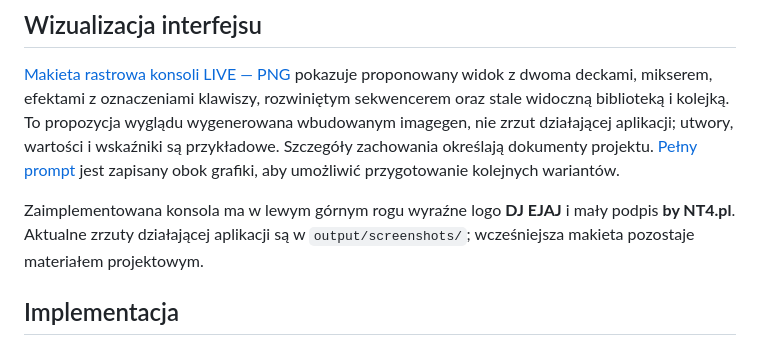
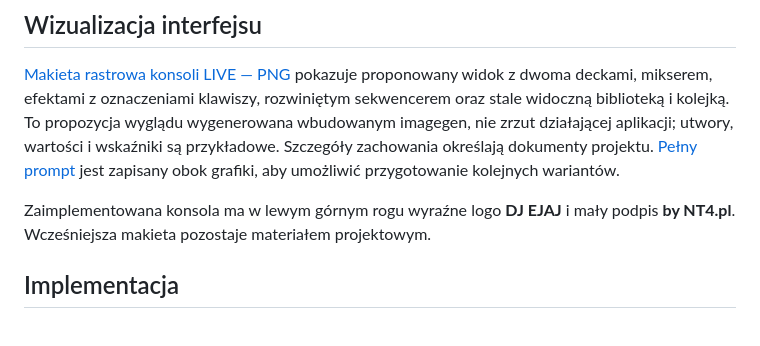
Before and after one commit to WitoldBudzynski/DJ-EJAJ, a Markdown page: README.md, the part around one of its changes. GitHub-like rendering.

```diff
--- a/README.md
+++ b/README.md
@@ -31,8 +43,7 @@ określają dokumenty projektu. [Pełny prompt](docs/wizualizacje/konsola-live-v
 jest zapisany obok grafiki, aby umożliwić przygotowanie kolejnych wariantów.
 
 Zaimplementowana konsola ma w lewym górnym rogu wyraźne logo **DJ EJAJ**
-i mały podpis **by NT4.pl**. Aktualne zrzuty działającej aplikacji są w
-`output/screenshots/`; wcześniejsza makieta pozostaje materiałem projektowym.
+i mały podpis **by NT4.pl**. Wcześniejsza makieta pozostaje materiałem projektowym.
 
 ## Implementacja
 
```
Also changed, not shown: other parts of README.md (+12 -0 lines), docs/screenshots/aplikacja-1280.png (added), docs/screenshots/aplikacja-1440.png (added).
